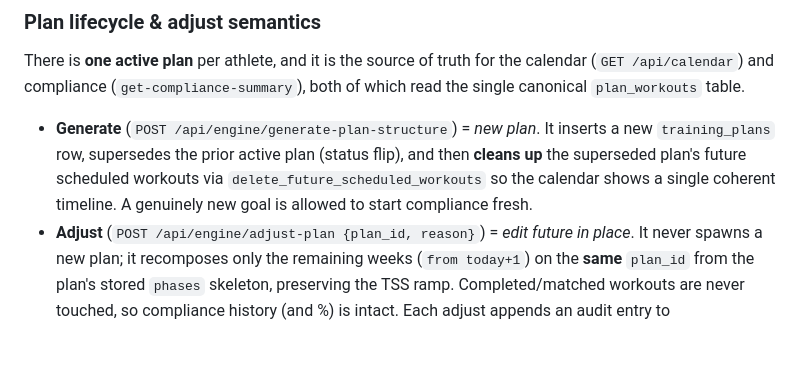
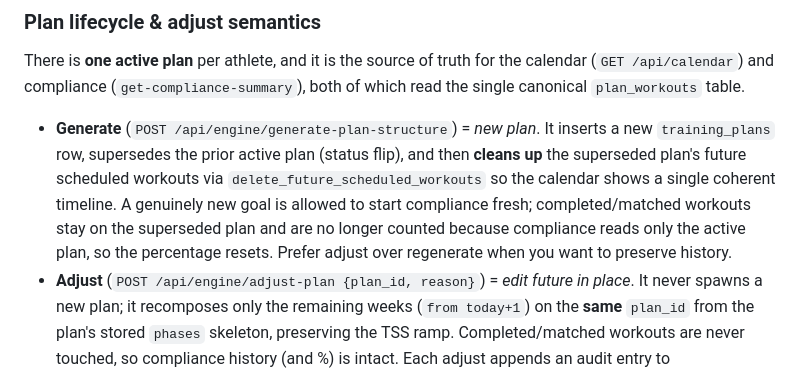
Before and after one commit to zew1me/fitness-coach-agent, a Markdown page: AGENTS.md, the part around the change. Drawn GitHub-style; blank space fills up the shorter version.

Commit message:
docs(plans): clarify compliance resets on new-plan regeneration

```diff
--- a/AGENTS.md
+++ b/AGENTS.md
@@ -72,7 +72,10 @@ which read the single canonical `plan_workouts` table.
   new `training_plans` row, supersedes the prior active plan (status flip), and then
   **cleans up** the superseded plan's future scheduled workouts via
   `delete_future_scheduled_workouts` so the calendar shows a single coherent timeline.
-  A genuinely new goal is allowed to start compliance fresh.
+  A genuinely new goal is allowed to start compliance fresh; completed/matched workouts
+  stay on the superseded plan and are no longer counted because compliance reads only
+  the active plan, so the percentage resets. Prefer adjust over regenerate when you
+  want to preserve history.
 - **Adjust** (`POST /api/engine/adjust-plan {plan_id, reason}`) = _edit future in place_.
   It never spawns a new plan; it recomposes only the remaining weeks (`from today+1`) on
   the **same** `plan_id` from the plan's stored `phases` skeleton, preserving the TSS ramp.
```
